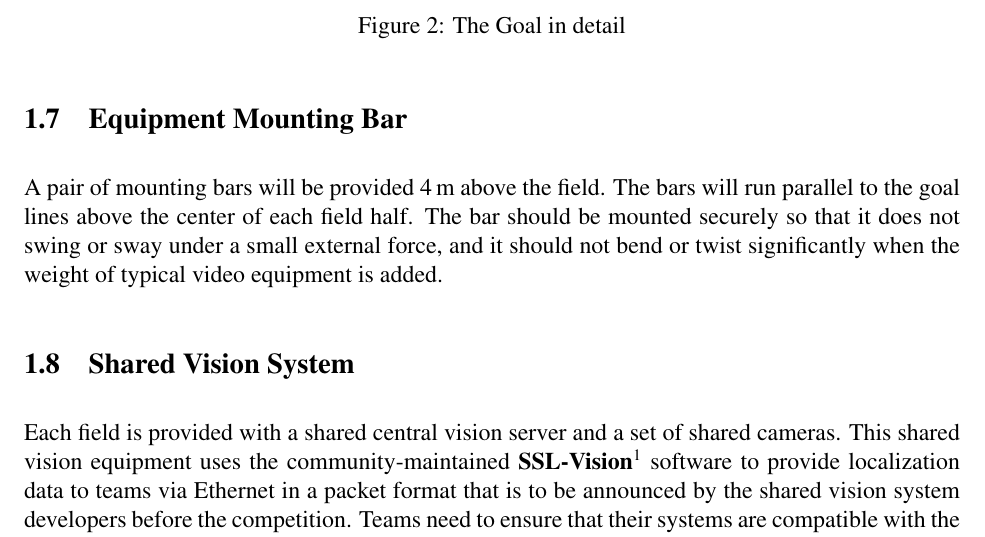
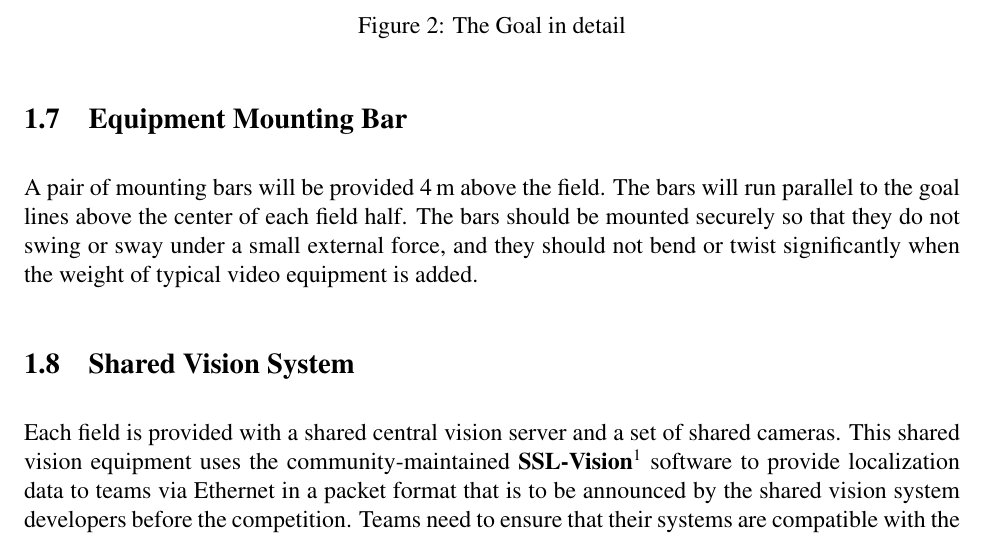
Before and after one commit to RoboCup-SSL/ssl-rules-legacy, a LaTeX document (sslrules.tex, which reads field-of-play.tex): part of page 9 of 44, cut so that both start at the same text. Compiled offline with pdfLaTeX.

Commit message:
Reduce amount of diff.

```diff
--- a/field-of-play.tex
+++ b/field-of-play.tex
@@ -141,19 +141,13 @@ The floor inside the goal is the same as the rest of the playing surface.
 
 \subsection{Equipment Mounting Bar}
 
-\added{
-A pair of mounting bars will be provided 4\,m above the field. The bars will run
-parallel to the goal lines above the center of each field half. The bar should
-be mounted securely so that it does not swing or sway under a small external
-force, and it should not bend or twist significantly when the weight of typical
-video equipment is added.
-}
-\removed{
-A mounting bar will be provided 4\,m above the field. The bar will run above the
-midline of the field from goal to goal. The bar should be mounted securely so
-that it does not swing or sway under a small external force, and it should not
-bend or twist significantly when the weight of typical video equipment is added.
-}
+A \removed{mounting bar}\added{pair of mounting bars} will be provided 4\,m
+above the field. \removed{The bar will run above the midline of the field from
+goal to goal.}\added{The bars will run parallel to the goal lines above the
+center of each field half.} The \removed{bar}\added{bars} should be mounted
+securely so that \removed{it does}\added{they do} not swing or sway under a
+small external force, and \removed{it}\added{they} should not bend or twist
+significantly when the weight of typical video equipment is added.
 
 \subsection{Shared Vision System}
 Each field is provided with a shared central vision server and a set of shared
```
